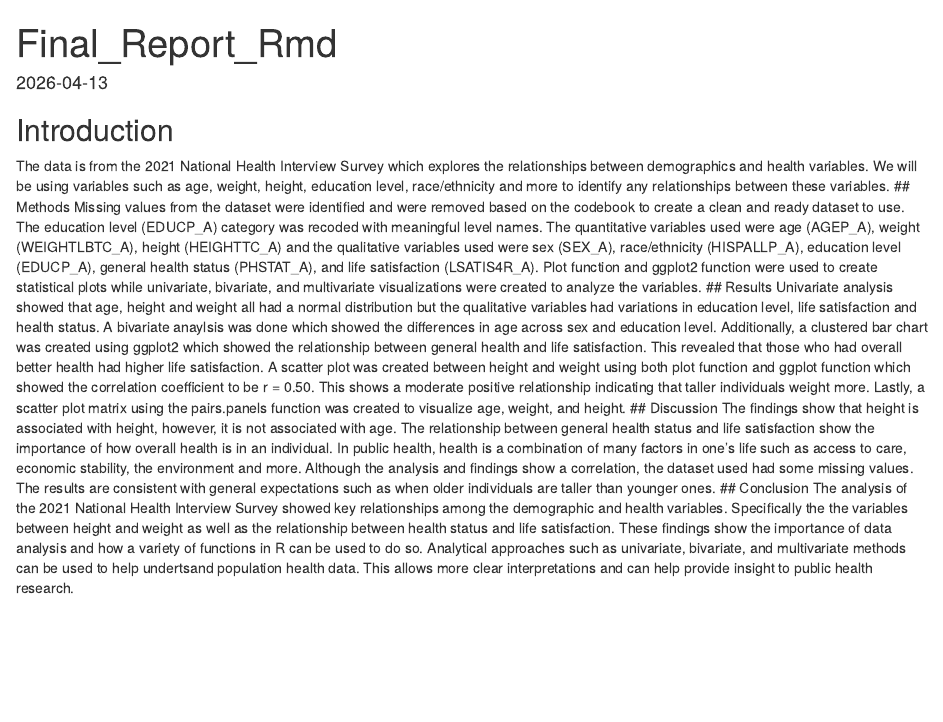
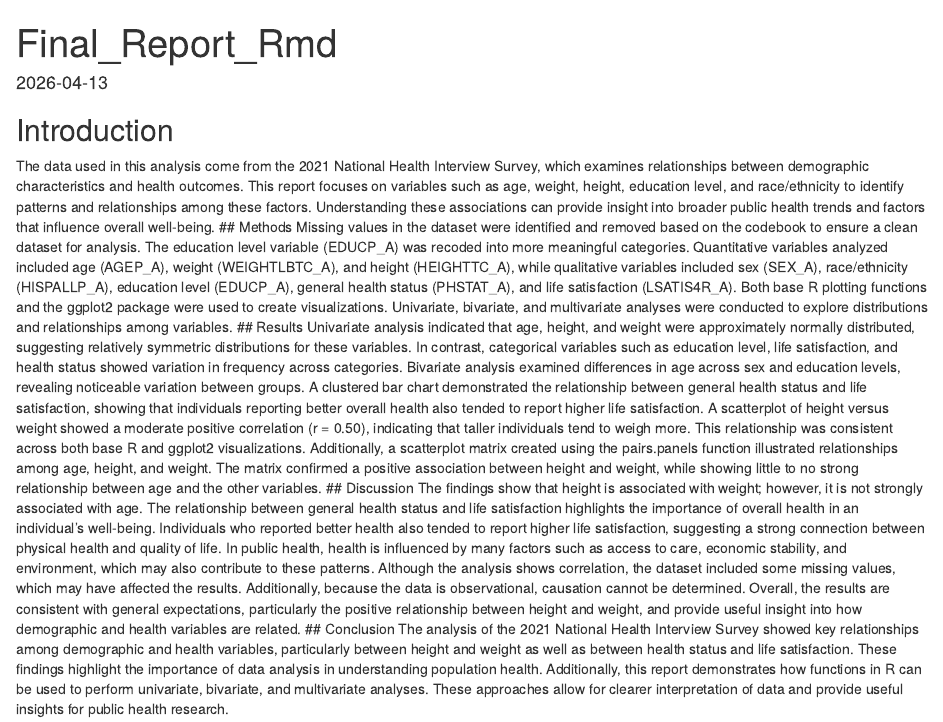
Before and after one commit to vincentphu3120/NHIS2021_Group3, an R Markdown document (final_report_rmd/Final_Report.Rmd): the page in a window 1100 px wide, from its top. Rendered offline with R 4.5, knitr and Pandoc, with nearby package versions; drawn as R Markdown's standard HTML page in place of the format the file asks for.

Commit message:
Update Final_Report.Rmd
Added to previous final report draft

```diff
--- a/final_report_rmd/Final_Report.Rmd
+++ b/final_report_rmd/Final_Report.Rmd
@@ -5,12 +5,12 @@ date: "2026-04-13"
 ---
 
 ## Introduction
-The data is from the 2021 National Health Interview Survey which explores the relationships between demographics and health variables. We will be using variables such as age, weight, height, education level, race/ethnicity and more to identify any relationships between these variables.
+The data used in this analysis come from the 2021 National Health Interview Survey, which examines relationships between demographic characteristics and health outcomes. This report focuses on variables such as age, weight, height, education level, and race/ethnicity to identify patterns and relationships among these factors. Understanding these associations can provide insight into broader public health trends and factors that influence overall well-being.
 ## Methods
-Missing values from the dataset were identified and were removed based on the codebook to create a clean and ready dataset to use. The education level (EDUCP_A) category was recoded with meaningful level names. The quantitative variables used were age (AGEP_A), weight (WEIGHTLBTC_A), height (HEIGHTTC_A) and the qualitative variables used were sex (SEX_A), race/ethnicity (HISPALLP_A), education level (EDUCP_A), general health status (PHSTAT_A), and life satisfaction (LSATIS4R_A). Plot function and ggplot2 function were used to create statistical plots while univariate, bivariate, and multivariate visualizations were created to analyze the variables.
+Missing values in the dataset were identified and removed based on the codebook to ensure a clean dataset for analysis. The education level variable (EDUCP_A) was recoded into more meaningful categories. Quantitative variables analyzed included age (AGEP_A), weight (WEIGHTLBTC_A), and height (HEIGHTTC_A), while qualitative variables included sex (SEX_A), race/ethnicity (HISPALLP_A), education level (EDUCP_A), general health status (PHSTAT_A), and life satisfaction (LSATIS4R_A). Both base R plotting functions and the ggplot2 package were used to create visualizations. Univariate, bivariate, and multivariate analyses were conducted to explore distributions and relationships among variables.
 ## Results
-Univariate analysis showed that age, height and weight all had a normal distribution but the qualitative variables had variations in education level, life satisfaction and health status. A bivariate anaylsis was done which showed the differences in age across sex and education level. Additionally, a clustered bar chart was created using ggplot2 which showed the relationship between general health and life satisfaction. This revealed that those who had overall better health had higher life satisfaction. A scatter plot was created between height and weight using both plot function and ggplot function which showed the correlation coefficient to be r = 0.50. This shows a moderate positive relationship indicating that taller individuals weight more. Lastly, a scatter plot matrix using the pairs.panels function was created to visualize age, weight, and height.
+Univariate analysis indicated that age, height, and weight were approximately normally distributed, suggesting relatively symmetric distributions for these variables. In contrast, categorical variables such as education level, life satisfaction, and health status showed variation in frequency across categories. Bivariate analysis examined differences in age across sex and education levels, revealing noticeable variation between groups. A clustered bar chart demonstrated the relationship between general health status and life satisfaction, showing that individuals reporting better overall health also tended to report higher life satisfaction. A scatterplot of height versus weight showed a moderate positive correlation (r = 0.50), indicating that taller individuals tend to weigh more. This relationship was consistent across both base R and ggplot2 visualizations. Additionally, a scatterplot matrix created using the pairs.panels function illustrated relationships among age, height, and weight. The matrix confirmed a positive association between height and weight, while showing little to no strong relationship between age and the other variables.
 ## Discussion
-The findings show that height is associated with height, however, it is not associated with age. The relationship between general health status and life satisfaction show the importance of how overall health is in an individual. In public health, health is a combination of many factors in one's life such as access to care, economic stability, the environment and more. Although the analysis and findings show a correlation, the dataset used had some missing values. The results are consistent with general expectations such as when older individuals are taller than younger ones.
+The findings show that height is associated with weight; however, it is not strongly associated with age. The relationship between general health status and life satisfaction highlights the importance of overall health in an individual’s well-being. Individuals who reported better health also tended to report higher life satisfaction, suggesting a strong connection between physical health and quality of life. In public health, health is influenced by many factors such as access to care, economic stability, and environment, which may also contribute to these patterns. Although the analysis shows correlation, the dataset included some missing values, which may have affected the results. Additionally, because the data is observational, causation cannot be determined. Overall, the results are consistent with general expectations, particularly the positive relationship between height and weight, and provide useful insight into how demographic and health variables are related.
 ## Conclusion
-The analysis of the 2021 National Health Interview Survey showed key relationships among the demographic and health variables. Specifically the the variables between height and weight as well as the relationship between health status and life satisfaction. These findings show the importance of data analysis and how a variety of functions in R can be used to do so. Analytical approaches such as univariate, bivariate, and multivariate methods can be used to help undertsand population health data. This allows more clear interpretations and can help provide insight to public health research.
+The analysis of the 2021 National Health Interview Survey showed key relationships among demographic and health variables, particularly between height and weight as well as between health status and life satisfaction. These findings highlight the importance of data analysis in understanding population health. Additionally, this report demonstrates how functions in R can be used to perform univariate, bivariate, and multivariate analyses. These approaches allow for clearer interpretation of data and provide useful insights for public health research.
```
